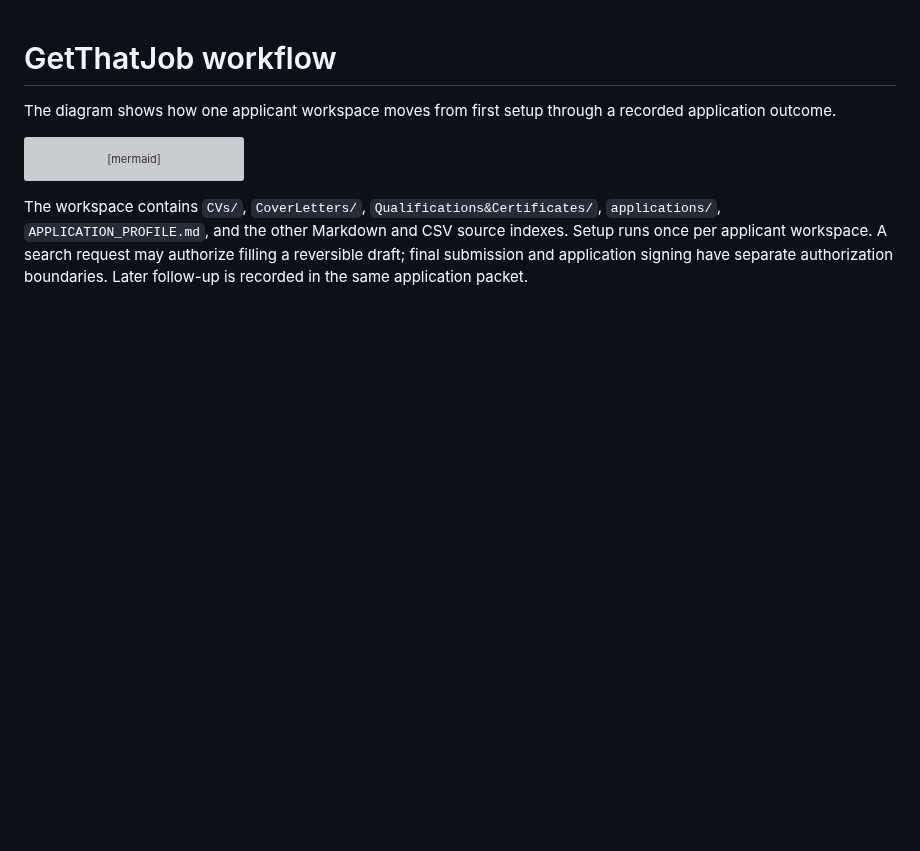
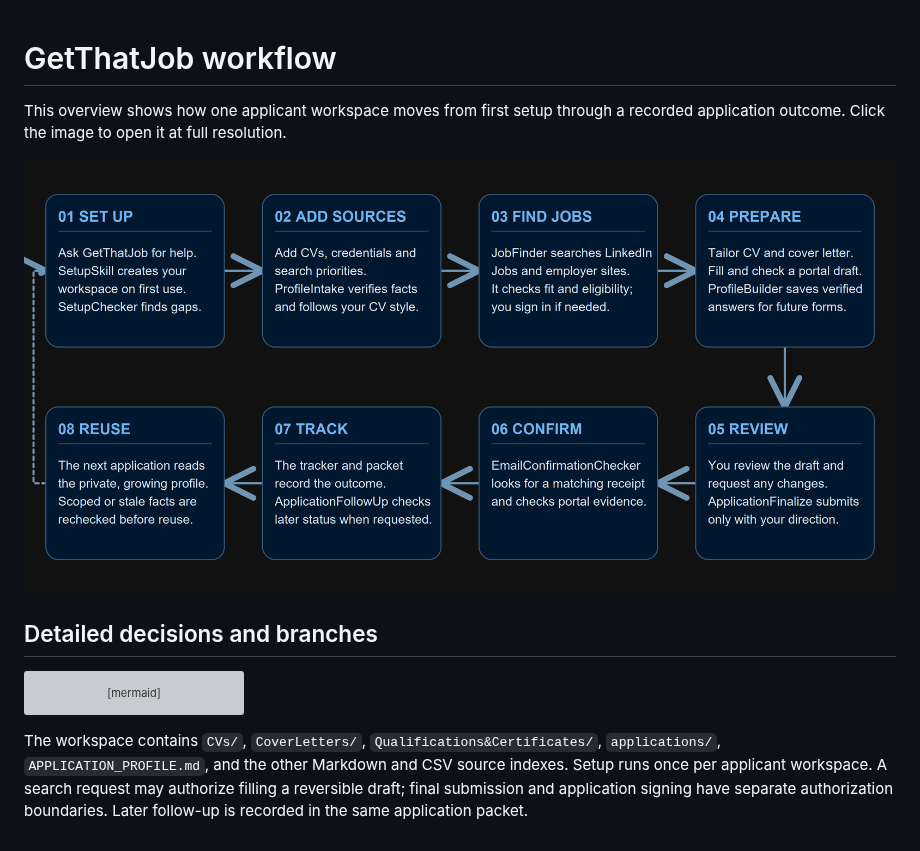
Before and after one commit to YazanMahaini/GetThatJob, a Markdown page: WORKFLOW.md, the part around the change. Rendered like a GitHub page; pictures changed too: docs/workflow-diagram.png (added); blank space fills up the shorter version; grey boxes are pictures that could not be loaded.

Commit message:
Show readable workflow PNG on repository page

````diff
--- a/WORKFLOW.md
+++ b/WORKFLOW.md
@@ -1,6 +1,10 @@
 # GetThatJob workflow
 
-The diagram shows how one applicant workspace moves from first setup through a recorded application outcome.
+This overview shows how one applicant workspace moves from first setup through a recorded application outcome. Click the image to open it at full resolution.
+
+[![GetThatJob workflow shown as eight large stages in two rows](docs/workflow-diagram.png)](docs/workflow-diagram.png)
+
+## Detailed decisions and branches
 
 ```mermaid
 flowchart LR
````
Also changed, not shown: README.md (+2 -32 lines), 2 other files.
